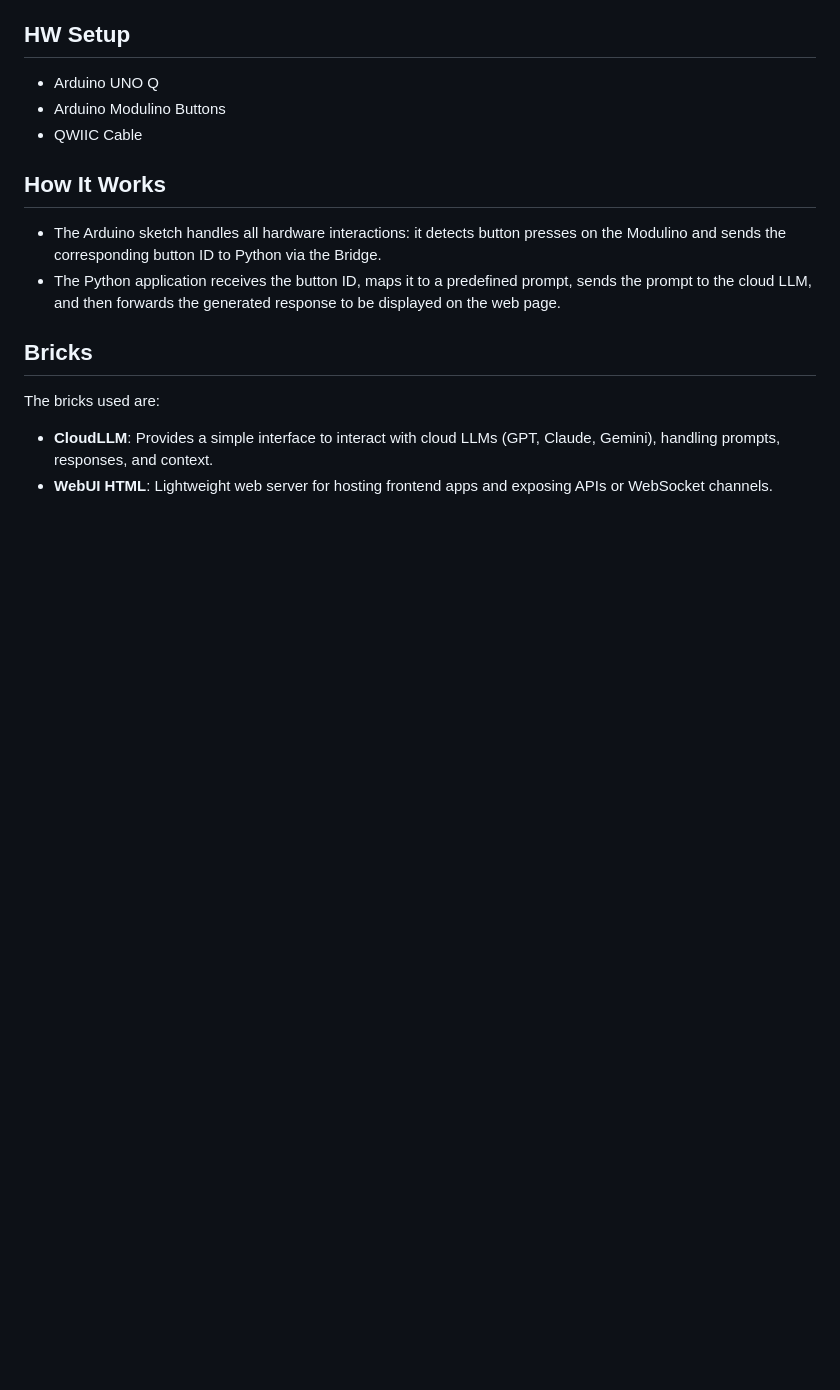
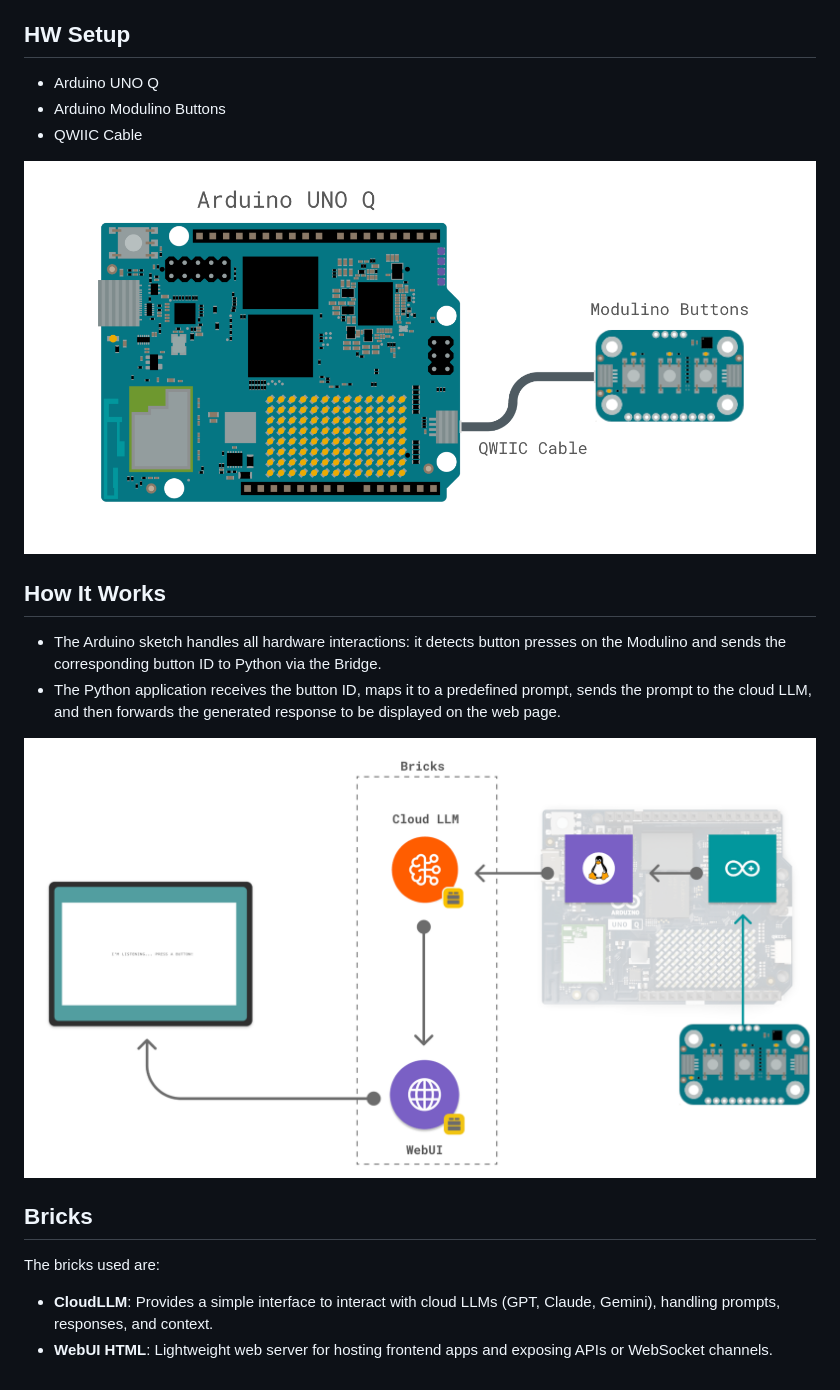
Before and after one commit to leonardocavagnis/llm-buttons-uno-q, a Markdown page: README.md, the part around the change. Rendered like a GitHub page; pictures changed too: assets/docs_assets/img_blockdiagram.png (added), assets/docs_assets/img_schematics.png (added); blank space fills up the shorter version.

```diff
--- a/README.md
+++ b/README.md
@@ -9,9 +9,13 @@ The generated response is then displayed on a web page.
 - Arduino Modulino Buttons
 - QWIIC Cable
 
+![Button-Controlled Cloud LLM with Arduino UNO Q - Schematics](assets/docs_assets/img_schematics.png)
+
 ## How It Works
 - The Arduino sketch handles all hardware interactions: it detects button presses on the Modulino and sends the corresponding button ID to Python via the Bridge.
 - The Python application receives the button ID, maps it to a predefined prompt, sends the prompt to the cloud LLM, and then forwards the generated response to be displayed on the web page.
+
+![Button-Controlled Cloud LLM with Arduino UNO Q - Block Diagram](assets/docs_assets/img_blockdiagram.png)
 
 ## Bricks
 The bricks used are:
```
